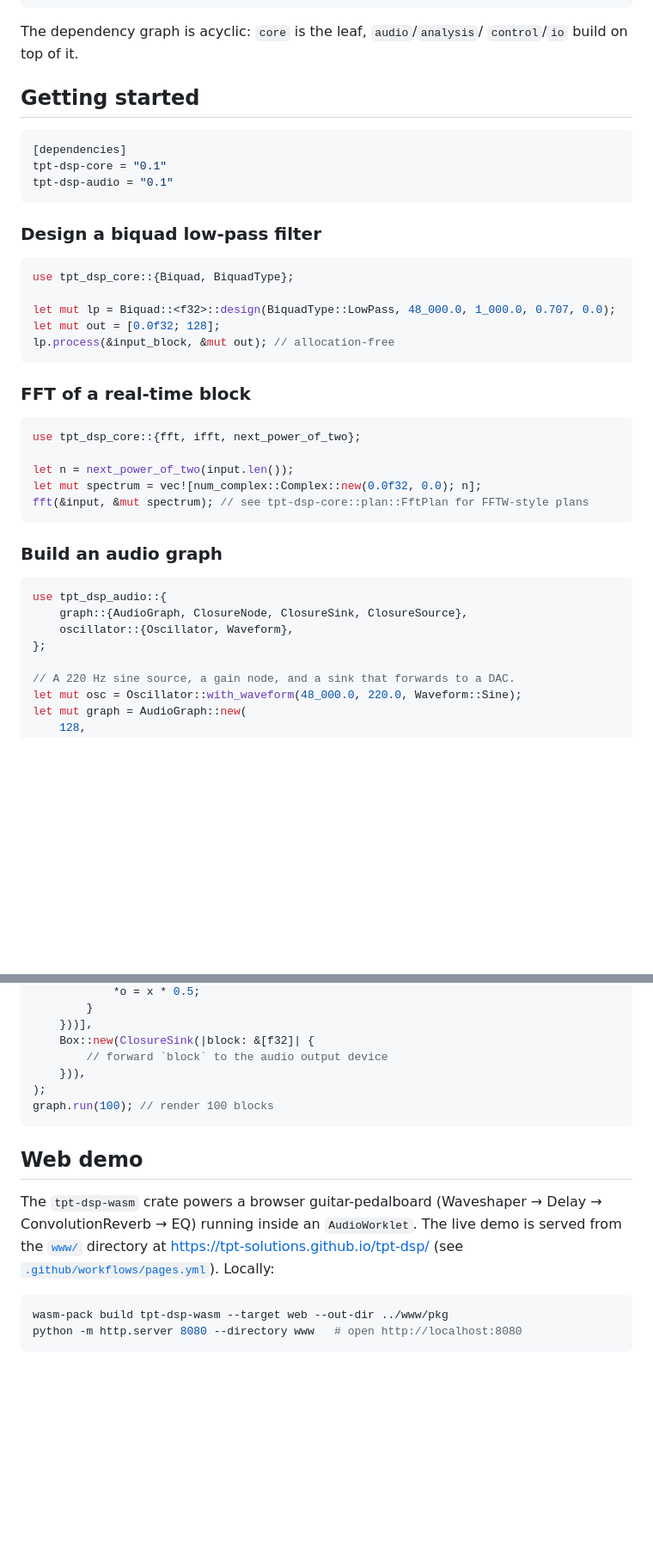
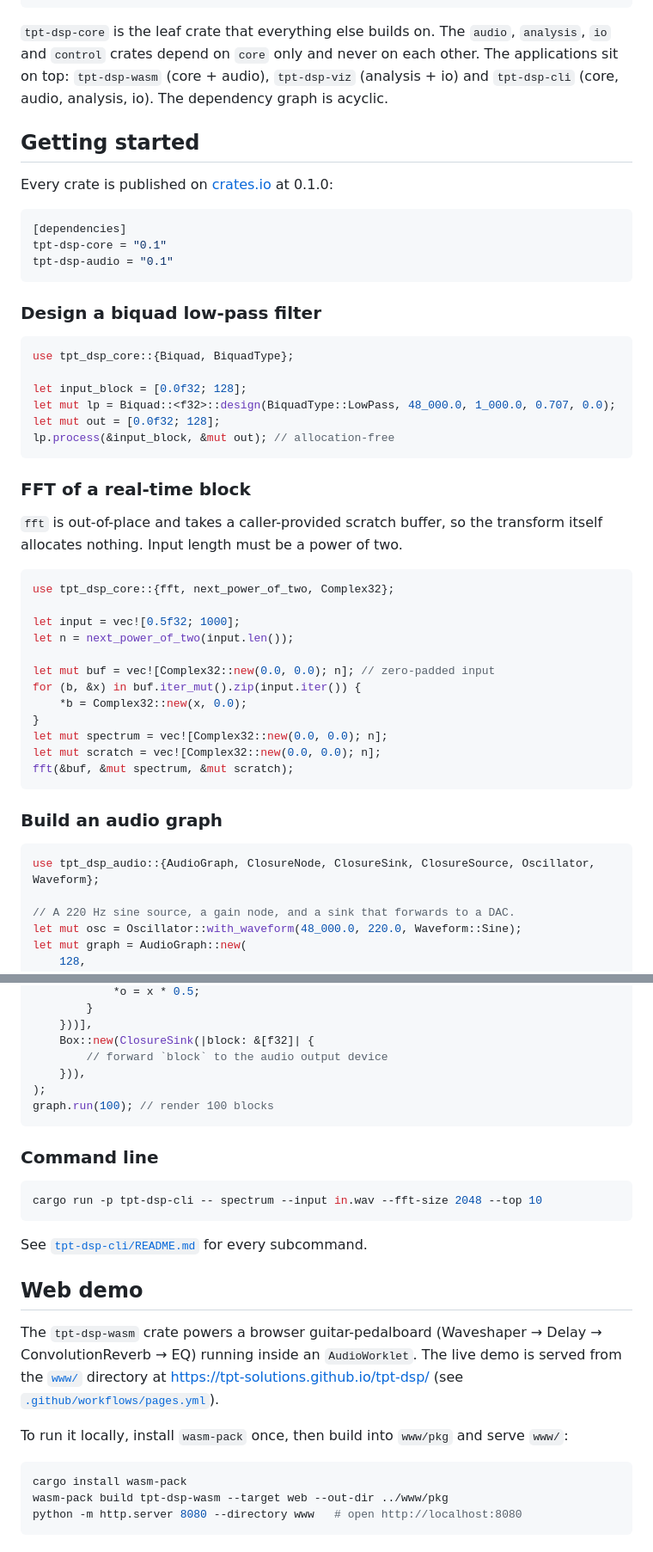
Before and after one commit to tpt-solutions/tpt-dsp, a Markdown page: README.md, 2 parts joined by grey strips. Shown at 86% size. GitHub-like rendering; blank space fills up the shorter version.

Commit message:
Update workspace README
Cover the CLI, viz and wasm crates, the self-contained audio I/O, and the
corrected dependency graph and web build steps.

Co-Authored-By: Claude, GLM, DeepSeek, Qwen

````diff
--- a/README.md
+++ b/README.md
@@ -57,10 +68,15 @@ Dual licensed under **MIT** and **Apache-2.0**. © TPT Solutions.
                     (PID / shaping / planning)
 ```
 
-The dependency graph is acyclic: `core` is the leaf, `audio`/`analysis`/
-`control`/`io` build on top of it.
+`tpt-dsp-core` is the leaf crate that everything else builds on. The
+`audio`, `analysis`, `io` and `control` crates depend on `core` only and
+never on each other. The applications sit on top: `tpt-dsp-wasm` (core +
+audio), `tpt-dsp-viz` (analysis + io) and `tpt-dsp-cli` (core, audio,
+analysis, io). The dependency graph is acyclic.
 
 ## Getting started
+
+Every crate is published on [crates.io](https://crates.io) at 0.1.0:
 
 ```toml
 [dependencies]
@@ -73,6 +89,7 @@ tpt-dsp-audio = "0.1"
 ```rust
 use tpt_dsp_core::{Biquad, BiquadType};
 
+let input_block = [0.0f32; 128];
 let mut lp = Biquad::<f32>::design(BiquadType::LowPass, 48_000.0, 1_000.0, 0.707, 0.0);
 let mut out = [0.0f32; 128];
 lp.process(&input_block, &mut out); // allocation-free
@@ -80,21 +97,28 @@ lp.process(&input_block, &mut out); // allocation-free
 
 ### FFT of a real-time block
 
+`fft` is out-of-place and takes a caller-provided scratch buffer, so the
+transform itself allocates nothing. Input length must be a power of two.
+
 ```rust
-use tpt_dsp_core::{fft, ifft, next_power_of_two};
+use tpt_dsp_core::{fft, next_power_of_two, Complex32};
 
+let input = vec![0.5f32; 1000];
 let n = next_power_of_two(input.len());
-let mut spectrum = vec![num_complex::Complex::new(0.0f32, 0.0); n];
-fft(&input, &mut spectrum); // see tpt-dsp-core::plan::FftPlan for FFTW-style plans
+
+let mut buf = vec![Complex32::new(0.0, 0.0); n]; // zero-padded input
+for (b, &x) in buf.iter_mut().zip(input.iter()) {
+    *b = Complex32::new(x, 0.0);
+}
+let mut spectrum = vec![Complex32::new(0.0, 0.0); n];
+let mut scratch = vec![Complex32::new(0.0, 0.0); n];
+fft(&buf, &mut spectrum, &mut scratch);
 ```
 
 ### Build an audio graph
 
 ```rust
-use tpt_dsp_audio::{
-    graph::{AudioGraph, ClosureNode, ClosureSink, ClosureSource},
-    oscillator::{Oscillator, Waveform},
-};
+use tpt_dsp_audio::{AudioGraph, ClosureNode, ClosureSink, ClosureSource, Oscillator, Waveform};
 
 // A 220 Hz sine source, a gain node, and a sink that forwards to a DAC.
 let mut osc = Oscillator::with_waveform(48_000.0, 220.0, Waveform::Sine);
@@ -117,15 +141,27 @@ let mut graph = AudioGraph::new(
 graph.run(100); // render 100 blocks
 ```
 
+### Command line
+
+```sh
+cargo run -p tpt-dsp-cli -- spectrum --input in.wav --fft-size 2048 --top 10
+```
+
+See [`tpt-dsp-cli/README.md`](tpt-dsp-cli/README.md) for every subcommand.
+
 ## Web demo
 
 The `tpt-dsp-wasm` crate powers a browser guitar-pedalboard
 (Waveshaper → Delay → ConvolutionReverb → EQ) running inside an
 `AudioWorklet`. The live demo is served from the [`www/`](www) directory at
 [https://tpt-solutions.github.io/tpt-dsp/](https://tpt-solutions.github.io/tpt-dsp/)
-(see [`.github/workflows/pages.yml`](.github/workflows/pages.yml)). Locally:
+(see [`.github/workflows/pages.yml`](.github/workflows/pages.yml)).
+
+To run it locally, install `wasm-pack` once, then build into `www/pkg`
+and serve `www/`:
 
 ```sh
+cargo install wasm-pack
 wasm-pack build tpt-dsp-wasm --target web --out-dir ../www/pkg
 python -m http.server 8080 --directory www   # open http://localhost:8080
 ```
````
Also changed, not shown: other parts of README.md (+27 -10 lines).
